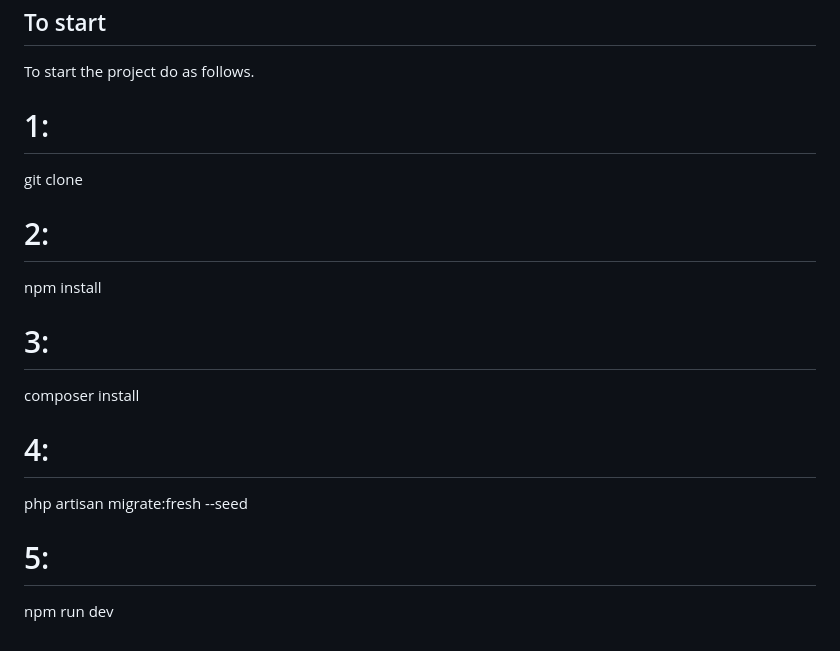
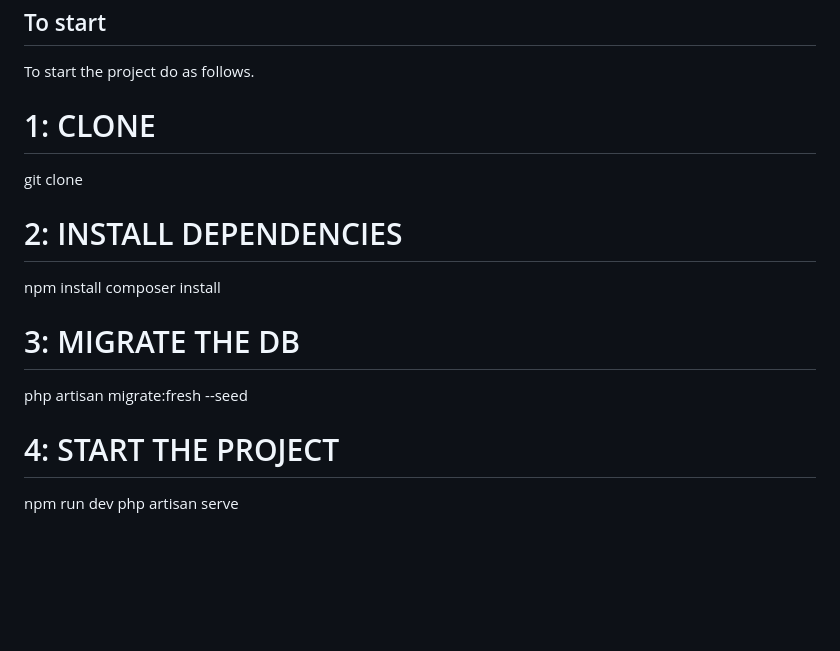
Before and after one commit to MarkitoXVI/THESHOZp, a Markdown page: README.md, the part around the change. Drawn GitHub-style; blank space fills up the shorter version.

```diff
--- a/README.md
+++ b/README.md
@@ -67,13 +67,13 @@ The Laravel framework is open-sourced software licensed under the [MIT license](
 
 ## To start
 To start the project do as follows.
-# 1:
+# 1: CLONE
  git clone <repo-link>
-# 2:
+# 2: INSTALL DEPENDENCIES
  npm install
-# 3:
  composer install
-# 4:
+# 3: MIGRATE THE DB
  php artisan migrate:fresh --seed
-# 5:
+# 4: START THE PROJECT
  npm run dev
+ php artisan serve
```
